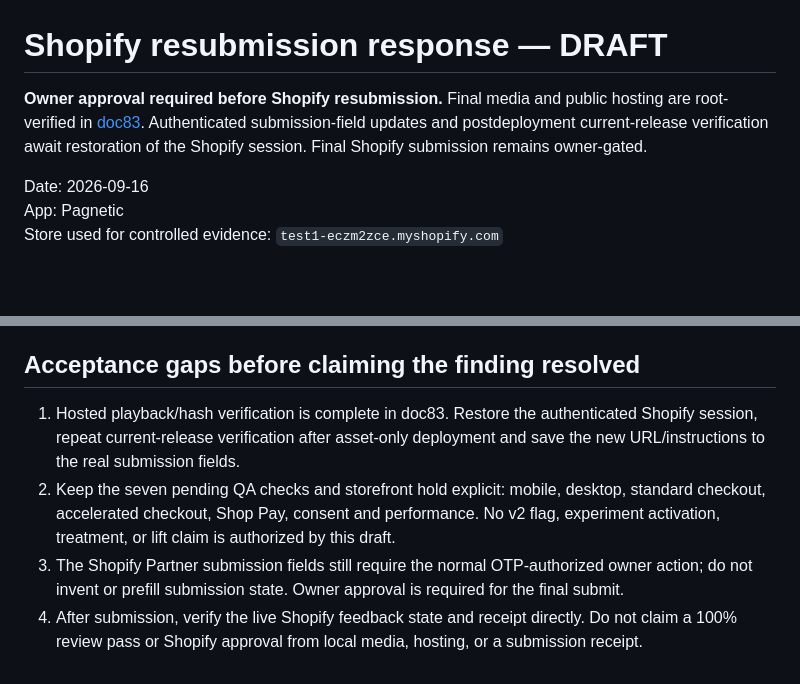
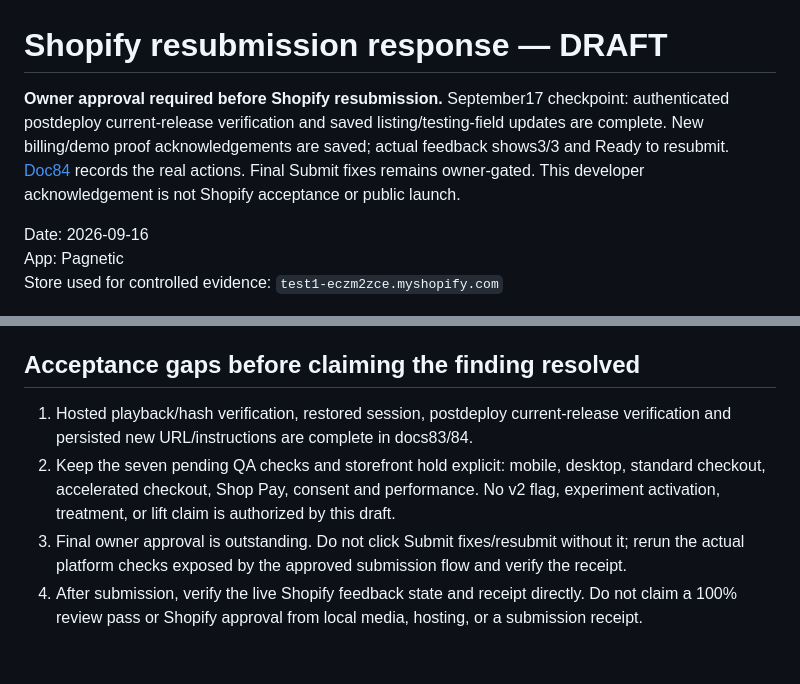
Before and after one commit to flapp-ai/pagnetic, a Markdown page: docs/78-shopify-resubmission-draft.md, 2 parts joined by grey strips. Drawn GitHub-style; blank space fills up the shorter version.

```diff
--- a/docs/78-shopify-resubmission-draft.md
+++ b/docs/78-shopify-resubmission-draft.md
@@ -1,6 +1,6 @@
 # Shopify resubmission response — DRAFT
 
-**Owner approval required before Shopify resubmission.** Final media and public hosting are root-verified in [doc83](./83-reviewer-media-deployment-20260916.md). Authenticated submission-field updates and postdeployment current-release verification await restoration of the Shopify session. Final Shopify submission remains owner-gated.
+**Owner approval required before Shopify resubmission.** September17 checkpoint: authenticated postdeploy current-release verification and saved listing/testing-field updates are complete. New billing/demo proof acknowledgements are saved; actual feedback shows3/3 and Ready to resubmit. [Doc84](./84-shopify-resubmission-preparation-20260917.md) records the real actions. Final Submit fixes remains owner-gated. This developer acknowledgement is not Shopify acceptance or public launch.
 
 Date: 2026-09-16
 App: Pagnetic
@@ -47,7 +47,7 @@ Pagnetic team
 
 ## Acceptance gaps before claiming the finding resolved
 
-1. Hosted playback/hash verification is complete in doc83. Restore the authenticated Shopify session, repeat current-release verification after asset-only deployment and save the new URL/instructions to the real submission fields.
+1. Hosted playback/hash verification, restored session, postdeploy current-release verification and persisted new URL/instructions are complete in docs83/84.
 2. Keep the seven pending QA checks and storefront hold explicit: mobile, desktop, standard checkout, accelerated checkout, Shop Pay, consent and performance. No v2 flag, experiment activation, treatment, or lift claim is authorized by this draft.
-3. The Shopify Partner submission fields still require the normal OTP-authorized owner action; do not invent or prefill submission state. Owner approval is required for the final submit.
+3. Final owner approval is outstanding. Do not click Submit fixes/resubmit without it; rerun the actual platform checks exposed by the approved submission flow and verify the receipt.
 4. After submission, verify the live Shopify feedback state and receipt directly. Do not claim a 100% review pass or Shopify approval from local media, hosting, or a submission receipt.
```
Also changed, not shown: docs/82-reviewer-instructions-20260916.md (+3 -1 lines), docs/84-shopify-resubmission-preparation-20260917.md (added, +24 -0 lines).
